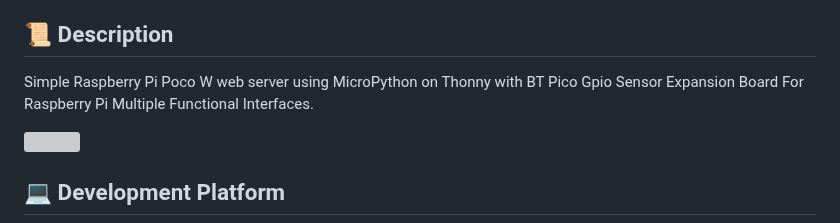
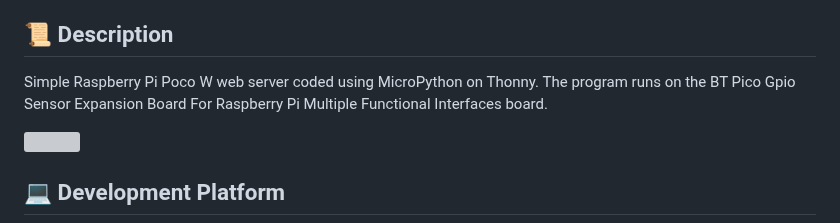
Before and after one commit to chanlhock/Raspberry-Pi-Pico-W-MicroPython-WebServer, a Markdown page: README.md, the part around the change. GitHub-like rendering; grey boxes are pictures that could not be loaded.

```diff
--- a/README.md
+++ b/README.md
@@ -14,7 +14,7 @@
 - [Feedback and Suggestions](#speech_balloon-feedback-and-suggestions)
 
 ## :scroll: Description
-Simple Raspberry Pi Poco W web server using MicroPython on Thonny with BT Pico Gpio Sensor Expansion Board For Raspberry Pi Multiple Functional Interfaces.
+Simple Raspberry Pi Poco W web server coded using MicroPython on Thonny. The program runs on the BT Pico Gpio Sensor Expansion Board For Raspberry Pi Multiple Functional Interfaces board.
 
 <p float="left">
  <img src="resource/BT Pico Gpio Sensor Expansion Board For Raspberry Pi Multiple Functional Interfaces.jpeg" width="700">
```
